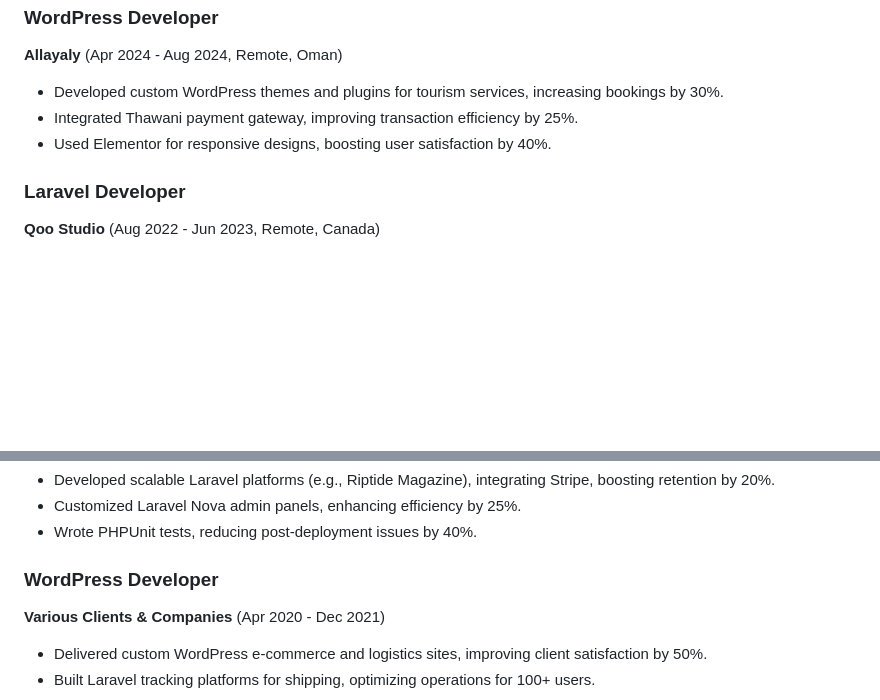
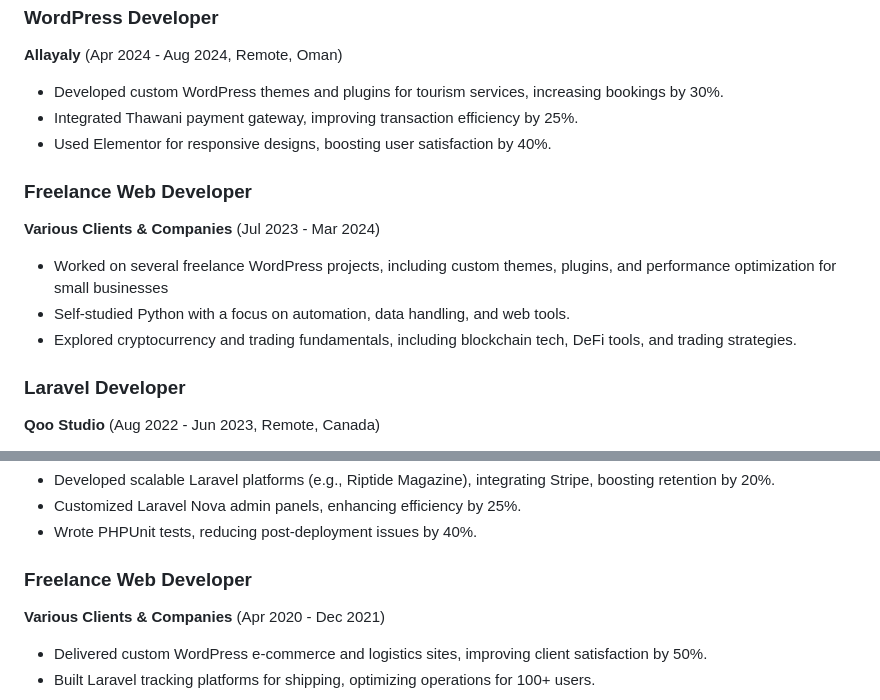
Before and after one commit to essejblack/essejblack.github.io, a Markdown page: README.md, 2 parts joined by grey strips. Drawn GitHub-style; blank space fills up the shorter version.

```diff
--- a/README.md
+++ b/README.md
@@ -49,6 +49,12 @@ I am a web developer with over 5 years of experience in designing, developing, a
 - Integrated Thawani payment gateway, improving transaction efficiency by 25%.
 - Used Elementor for responsive designs, boosting user satisfaction by 40%.
 
+### Freelance Web Developer
+**Various Clients & Companies** (Jul 2023 - Mar 2024)
+- Worked on several freelance WordPress projects, including custom themes, plugins, and performance optimization for small businesses
+- Self-studied Python with a focus on automation, data handling, and web tools.
+- Explored cryptocurrency and trading fundamentals, including blockchain tech, DeFi tools, and trading strategies.
+
 ### Laravel Developer
 **Qoo Studio** (Aug 2022 - Jun 2023, Remote, Canada)
 - Built Laravel applications like QooBox, connecting 200+ contractors to engineers, cutting timelines by 35%.
@@ -61,7 +67,7 @@ I am a web developer with over 5 years of experience in designing, developing, a
 - Customized Laravel Nova admin panels, enhancing efficiency by 25%.
 - Wrote PHPUnit tests, reducing post-deployment issues by 40%.
 
-### WordPress Developer
+### Freelance Web Developer
 **Various Clients & Companies** (Apr 2020 - Dec 2021)
 - Delivered custom WordPress e-commerce and logistics sites, improving client satisfaction by 50%.
 - Built Laravel tracking platforms for shipping, optimizing operations for 100+ users.
```
